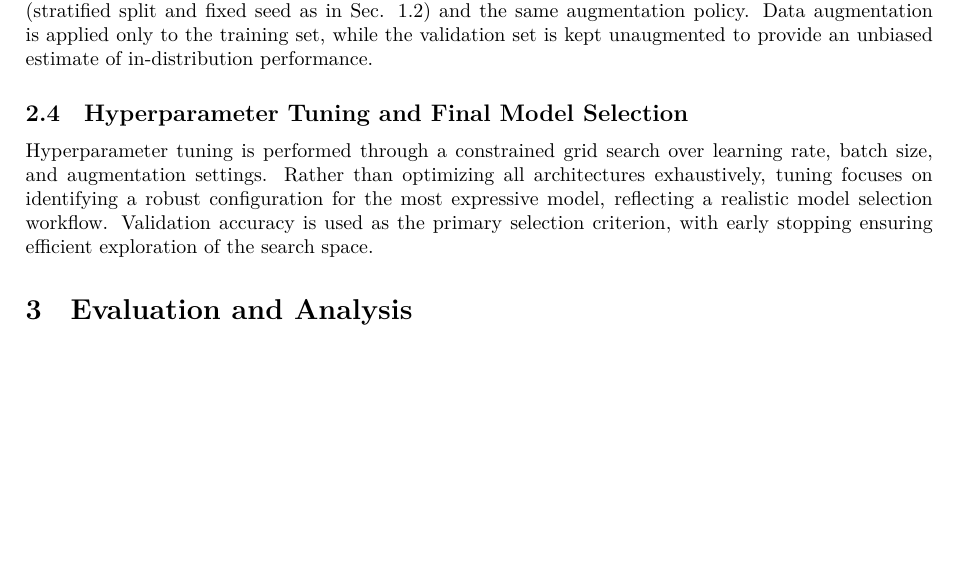
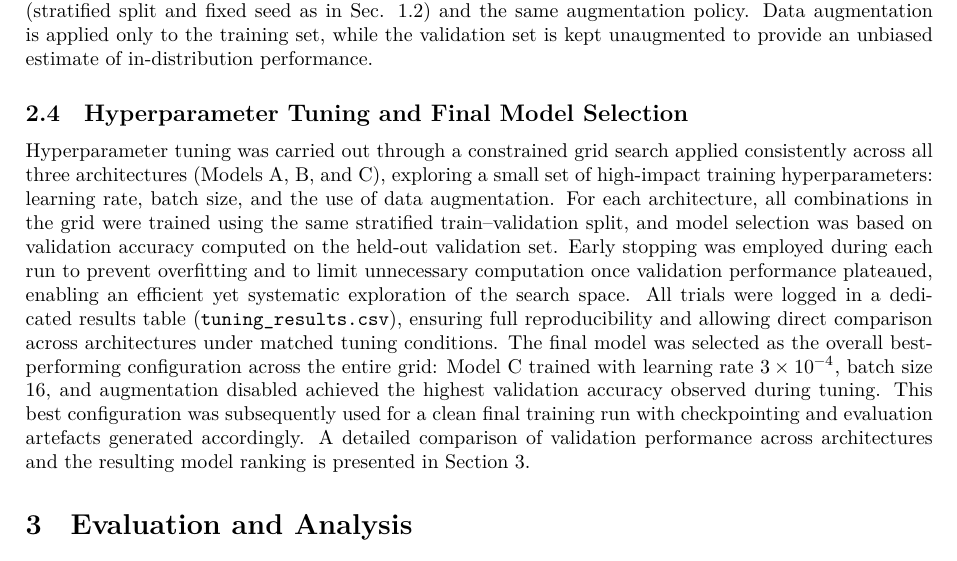
Before and after one commit to leilacielok/rockpaperscissor_ml_project, a LaTeX document (project_report/report.tex): part of page 4 of 14 before the commit and part of page 4 of 15 after it, cut so that both start at the same text, the shorter picture padded with empty space. Compiled offline with LuaLaTeX.

Commit message:
par. 2.4 hyperparameter tuning

```diff
--- a/project_report/report.tex
+++ b/project_report/report.tex
@@ -233,7 +233,27 @@ For comparability across architectures, all models are trained under the same ex
 
 \subsection{Hyperparameter Tuning and Final Model Selection}
 
-Hyperparameter tuning is performed through a constrained grid search over learning rate, batch size, and augmentation settings. Rather than optimizing all architectures exhaustively, tuning focuses on identifying a robust configuration for the most expressive model, reflecting a realistic model selection workflow. Validation accuracy is used as the primary selection criterion, with early stopping ensuring efficient exploration of the search space.
+Hyperparameter tuning was carried out through a constrained grid search
+applied consistently across all three architectures (Models A, B, and C),
+exploring a small set of high-impact training hyperparameters: learning
+rate, batch size, and the use of data augmentation. For each architecture,
+all combinations in the grid were trained using the same stratified
+train--validation split, and model selection was based on validation
+accuracy computed on the held-out validation set. Early stopping was
+employed during each run to prevent overfitting and to limit unnecessary
+computation once validation performance plateaued, enabling an efficient
+yet systematic exploration of the search space. All trials were logged in
+a dedicated results table (\texttt{tuning\_results.csv}), ensuring full
+reproducibility and allowing direct comparison across architectures under
+matched tuning conditions. The final model was selected as the overall
+best-performing configuration across the entire grid: Model C trained
+with learning rate $3\times 10^{-4}$, batch size 16, and augmentation
+disabled achieved the highest validation accuracy observed during
+tuning. This best configuration was subsequently used for a clean final
+training run with checkpointing and evaluation artefacts generated
+accordingly. A detailed comparison of validation performance across
+architectures and the resulting model ranking is presented in Section 3.
+
 
 \section{Evaluation and Analysis}
 
```
Also changed, not shown: 1 other file.
